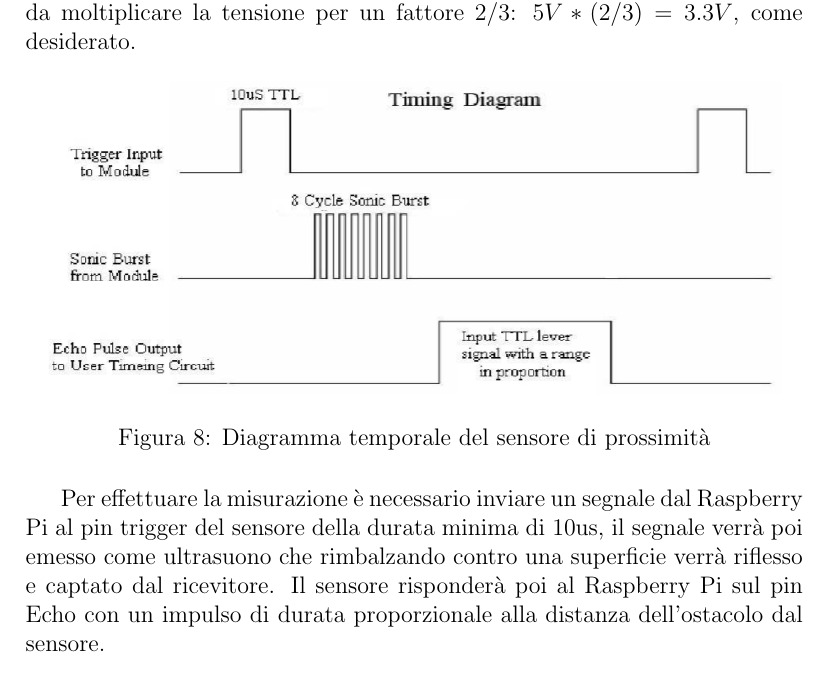
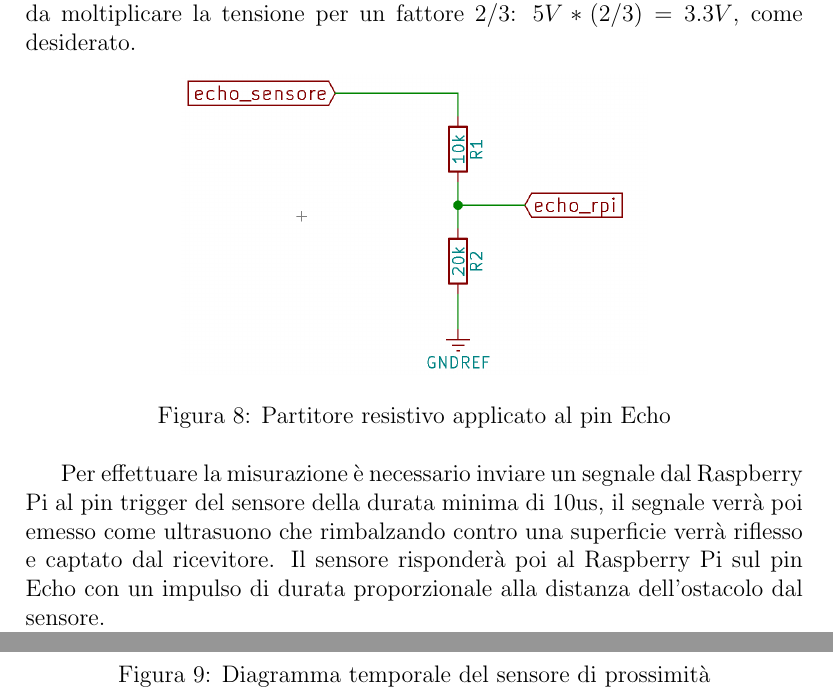
Before and after one commit to Tosa95/R2Pi0_Doc, a LaTeX document (relazione_r2pi0.tex): part of page 11 of 19 before the commit and two parts of pages 11 and 12 of 20 after it, the two joined at a grey line, cut so that both start at the same text. Compiled offline with pdfLaTeX.

Commit message:
Aggiunto schema partitore

```diff
--- a/relazione_r2pi0.tex
+++ b/relazione_r2pi0.tex
@@ -242,3 +242,6 @@ Per quanto riguarda il piedino Trig, di input per il sensore, non ci sono proble
 Il piedino Echo mostra invece qualche problema in più, in quanto i piedini di input del \raspi{} non sono 5V-tolerant. Se collegato direttamente potrebbe quindi danneggiare la board. Per evitare questo problema abbiamo utilizzato un semplice partitore resistivo con $R2 = 2R1$, in modo da moltiplicare la tensione per un fattore $2/3$: $5V*(2/3)=3.3V$, come desiderato.
 
 \begin{figure}[h]
+\includegraphics[width=\imgszland]{partitore}
+\centering
+\caption{Partitore resistivo applicato al pin Echo}
```
Also changed, not shown: images/partitore.png (added), relazione_r2pi0.pdf, relazione_r2pi0.tex (4 more changed lines), 4 other files.
